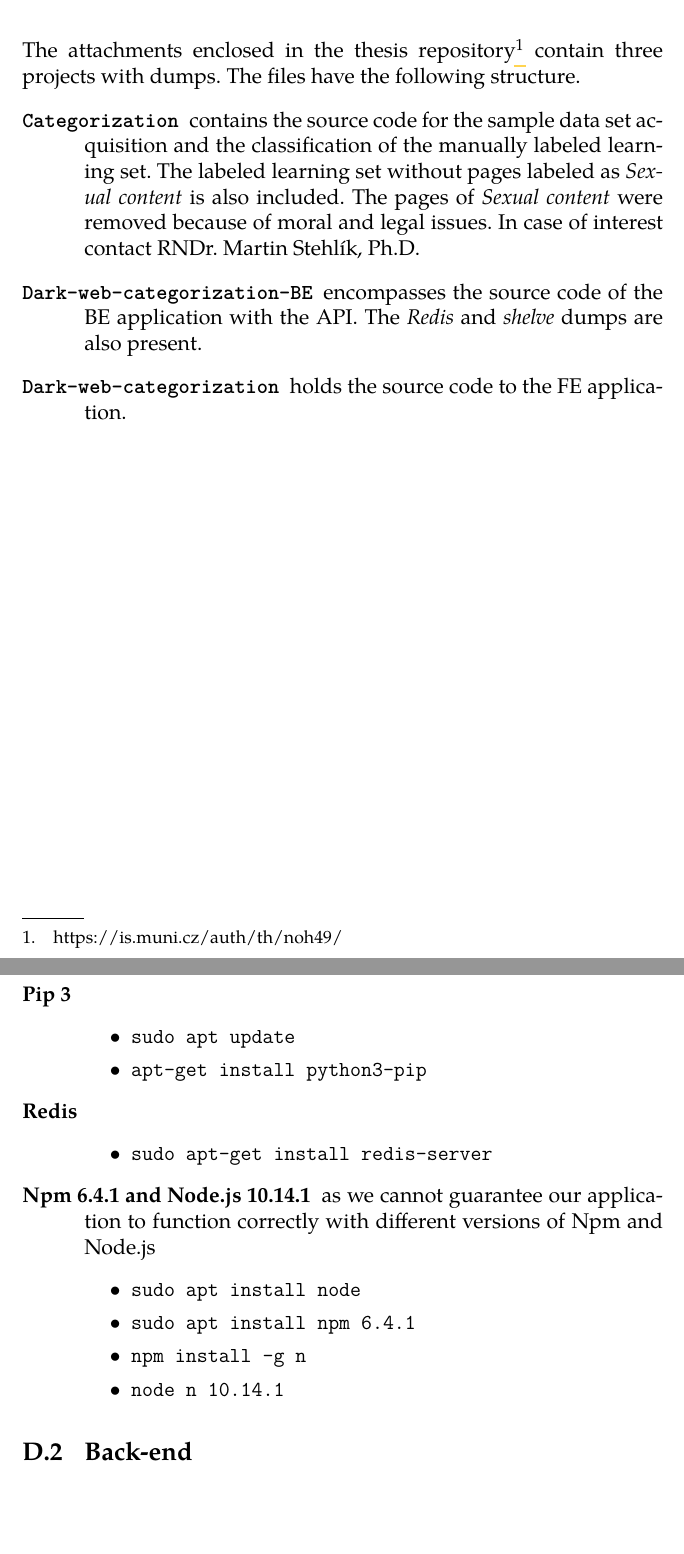
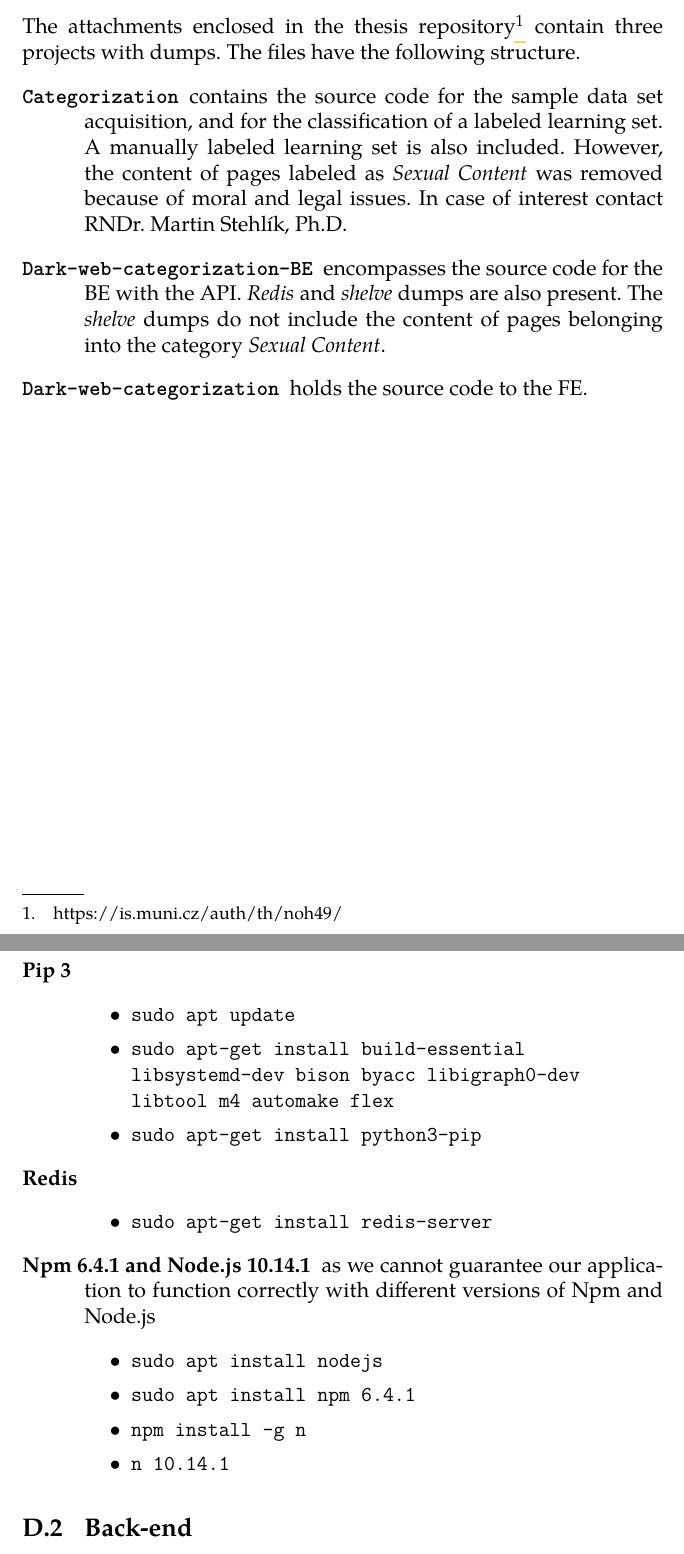
Before and after one commit to LindaHa/master-s-thesis, a LaTeX thesis (pdflatex.tex, which reads chapters/appendix.tex): two parts of pages 82 and 84 of 94, joined at a grey line, cut so that both start at the same text, the shorter picture padded with empty space. The pictures show the PDF file pdflatex.pdf that the author committed with the source.

Commit message:
Add last changes

```diff
--- a/chapters/appendix.tex
+++ b/chapters/appendix.tex
@@ -66,9 +66,9 @@ We enclose a list of abbreviations with the meaning they represent.
 \chapter{Data attachment}
 The attachments enclosed in the thesis repository\footnote{https://is.muni.cz/auth/th/noh49/} contain three projects with dumps. The files have the following structure.
 \begin{description}
-    \item[\textbf{\texttt{Categorization}}] contains the source code for the sample data set acquisition and the classification of the manually labeled learning set. The labeled learning set without pages labeled as \textit{Sexual content} is also included. The pages of \textit{Sexual content} were removed because of moral and legal issues. In case of interest contact RNDr. Martin Stehlík, Ph.D.
-    \item [\texttt{Dark-web-categorization-BE}] encompasses the source code of the BE application with the API. The \textit{Redis} and \textit{shelve} dumps are also present.
-    \item [\texttt{Dark-web-categorization}] holds the source code to the FE application.
+    \item[\textbf{\texttt{Categorization}}] contains the source code for the sample data set acquisition, and for the classification of a labeled learning set. A manually labeled learning set is also included. However, the content of pages labeled as \textit{Sexual Content} was removed because of moral and legal issues. In case of interest contact RNDr. Martin Stehlík, Ph.D.
+    \item [\texttt{Dark-web-categorization-BE}] encompasses the source code for the BE with the API. \textit{Redis} and \textit{shelve} dumps are also present. The \textit{shelve} dumps do not include the content of pages belonging into the category \textit{Sexual Content}.
+    \item [\texttt{Dark-web-categorization}] holds the source code to the FE.
 \end{description}
 
 
@@ -80,7 +80,7 @@ In order to to train a classification model, the following prerequisites need to
     \item[Pip 3] \hfill
         \begin{itemize}
 	 \item \texttt{sudo apt update}
-            \item \texttt{apt-get install python3-pip}
+            \item \texttt{sudo apt-get install python3-pip}
         \end{itemize}
 \end{description}
 We now describe the steps to run the classification process itself.
@@ -111,7 +111,8 @@ In order to run the web application the following prerequisites need to be insta
     \item[Pip 3] \hfill
         \begin{itemize}
 	 \item \texttt{sudo apt update}
-            \item \texttt{apt-get install python3-pip}
+	 \item \texttt{sudo apt-get install build-essential libsystemd-dev bison byacc libigraph0-dev libtool m4 automake flex}
+            \item \texttt{sudo apt-get install python3-pip}
         \end{itemize}
     \item[Redis] \hfill
         \begin{itemize}
@@ -119,10 +120,10 @@ In order to run the web application the following prerequisites need to be insta
         \end{itemize}
     \item[Npm 6.4.1 and Node.js 10.14.1] as we cannot guarantee our application to function correctly with different versions of Npm and Node.js
         \begin{itemize}
-            \item \texttt{sudo apt install node}
+            \item \texttt{sudo apt install nodejs}
             \item \texttt{sudo apt install npm 6.4.1}
             \item \texttt{npm install -g n}
-            \item \texttt{node n 10.14.1}
+            \item \texttt{n 10.14.1}
         \end{itemize}
 \end{description}
 
```
Also changed, not shown: pdflatex.pdf, chapters/appendix.tex (10 more changed lines).
